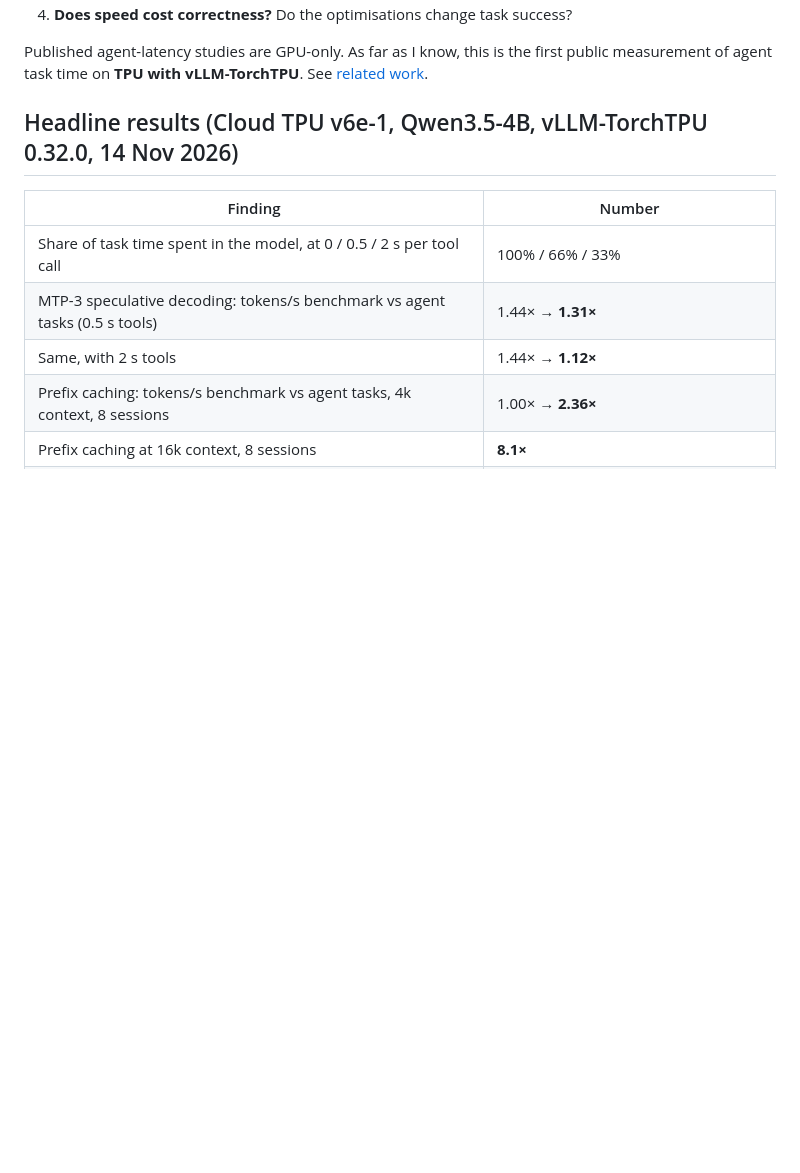
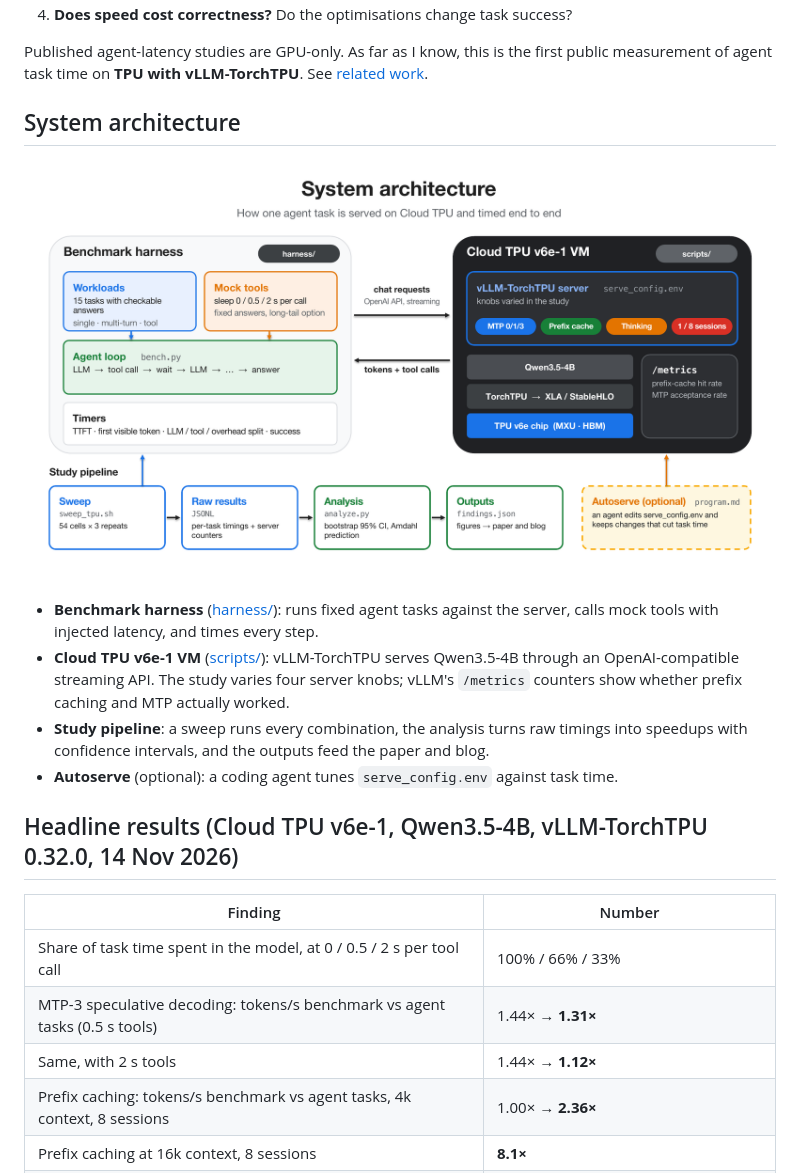
Before and after one commit to Petersonwei/tpu-agent-latency-bench, a Markdown page: README.md, the part around the change. GitHub-like rendering; pictures changed too: docs/architecture.png (added); blank space fills up the shorter version.

Commit message:
Add system architecture diagram to README

```diff
--- a/README.md
+++ b/README.md
@@ -44,6 +44,19 @@ So the useful question is not "how fast is the server?" but:
 
 Published agent-latency studies are GPU-only. As far as I know, this is the first public
 measurement of agent task time on **TPU with vLLM-TorchTPU**. See [related work](research/related-work.md).
+
+## System architecture
+
+![System architecture: benchmark harness, vLLM-TorchTPU on Cloud TPU v6e, study pipeline and autoserve loop](docs/architecture.png)
+
+- **Benchmark harness** ([harness/](harness/)): runs fixed agent tasks against the server, calls mock
+  tools with injected latency, and times every step.
+- **Cloud TPU v6e-1 VM** ([scripts/](scripts/)): vLLM-TorchTPU serves Qwen3.5-4B through an
+  OpenAI-compatible streaming API. The study varies four server knobs; vLLM's `/metrics` counters
+  show whether prefix caching and MTP actually worked.
+- **Study pipeline**: a sweep runs every combination, the analysis turns raw timings into speedups
+  with confidence intervals, and the outputs feed the paper and blog.
+- **Autoserve** (optional): a coding agent tunes `serve_config.env` against task time.
 
 ## Headline results (Cloud TPU v6e-1, Qwen3.5-4B, vLLM-TorchTPU 0.32.0, 14 Nov 2026)
 
```
